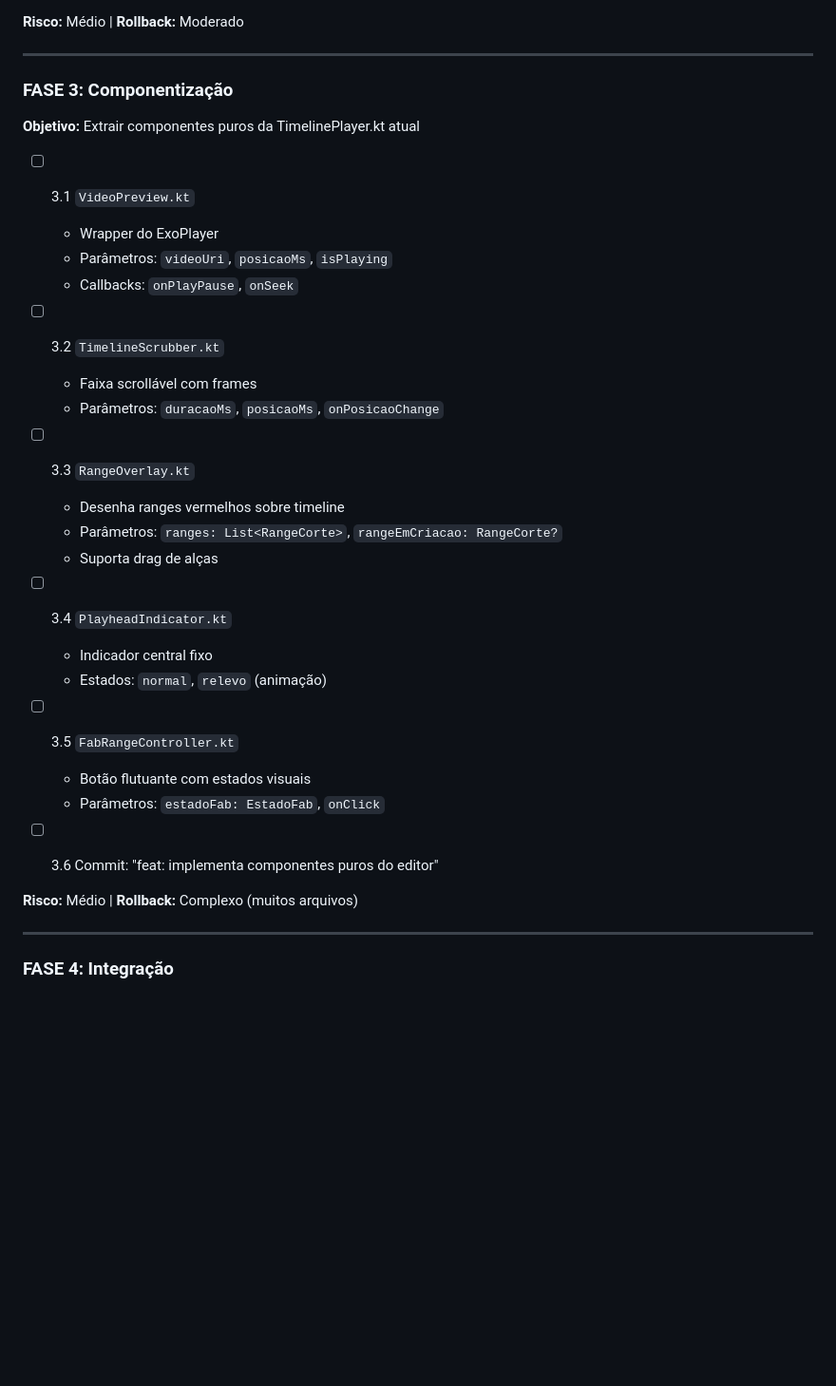
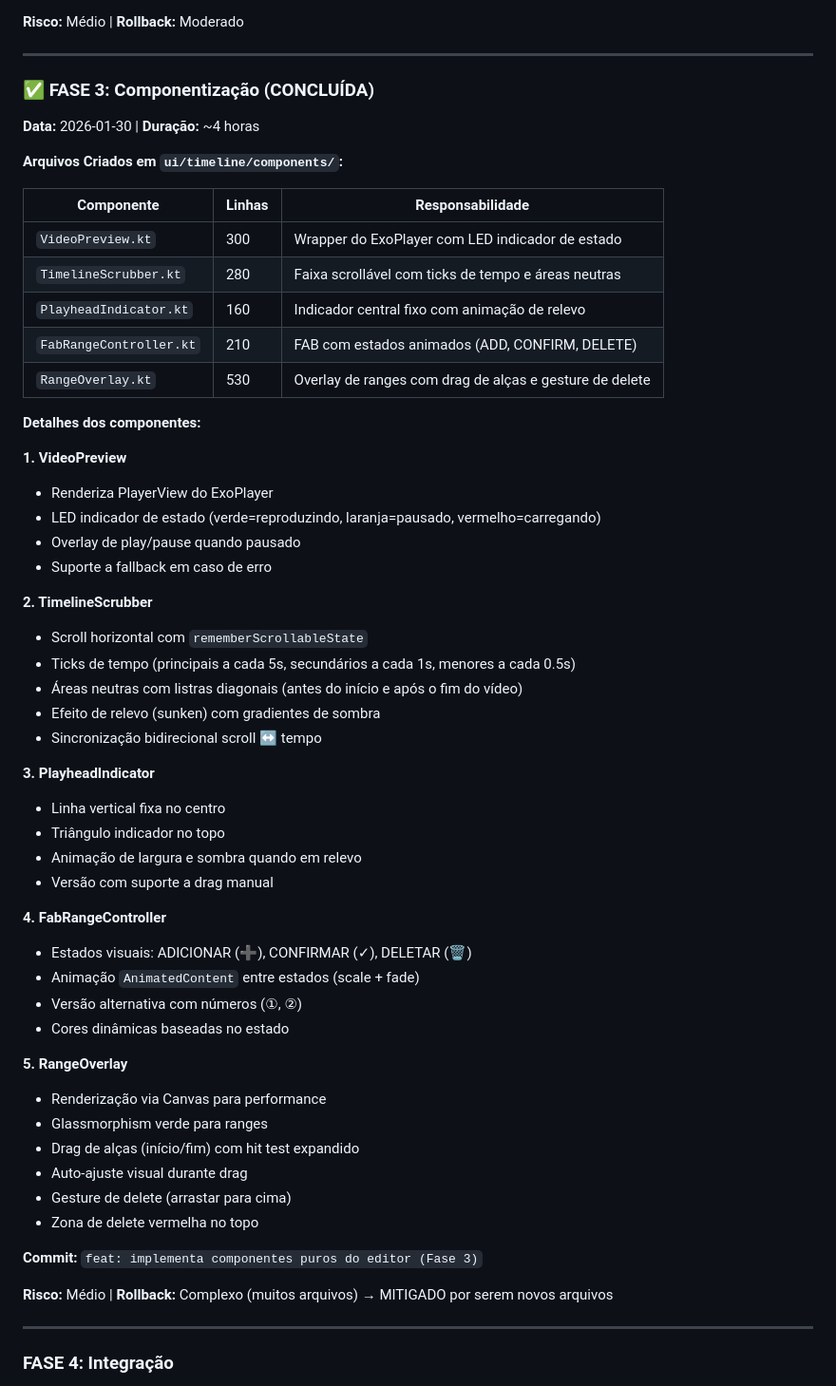
Before and after one commit to dglds/ChopCut, a Markdown page: plano_refatoracao.md, the part around one of its changes. Shown at 95% size. GitHub-like rendering; blank space fills up the shorter version.

Commit message:
docs: atualiza plano com Fase 3 concluída e métricas atuais

```diff
--- a/plano_refatoracao.md
+++ b/plano_refatoracao.md
@@ -179,34 +179,57 @@ class EditorTimelineViewModel(
 
 ---
 
-### FASE 3: Componentização
-**Objetivo:** Extrair componentes puros da TimelinePlayer.kt atual
+### ✅ FASE 3: Componentização (CONCLUÍDA)
+**Data:** 2026-01-30 | **Duração:** ~4 horas
 
-- [ ] 3.1 `VideoPreview.kt`
-  - Wrapper do ExoPlayer
-  - Parâmetros: `videoUri`, `posicaoMs`, `isPlaying`
-  - Callbacks: `onPlayPause`, `onSeek`
+**Arquivos Criados em `ui/timeline/components/`:**
 
-- [ ] 3.2 `TimelineScrubber.kt`
-  - Faixa scrollável com frames
-  - Parâmetros: `duracaoMs`, `posicaoMs`, `onPosicaoChange`
+| Componente | Linhas | Responsabilidade |
+|------------|--------|------------------|
+| `VideoPreview.kt` | 300 | Wrapper do ExoPlayer com LED indicador de estado |
+| `TimelineScrubber.kt` | 280 | Faixa scrollável com ticks de tempo e áreas neutras |
+| `PlayheadIndicator.kt` | 160 | Indicador central fixo com animação de relevo |
+| `FabRangeController.kt` | 210 | FAB com estados animados (ADD, CONFIRM, DELETE) |
+| `RangeOverlay.kt` | 530 | Overlay de ranges com drag de alças e gesture de delete |
 
-- [ ] 3.3 `RangeOverlay.kt`
-  - Desenha ranges vermelhos sobre timeline
-  - Parâmetros: `ranges: List<RangeCorte>`, `rangeEmCriacao: RangeCorte?`
-  - Suporta drag de alças
+**Detalhes dos componentes:**
 
-- [ ] 3.4 `PlayheadIndicator.kt`
-  - Indicador central fixo
-  - Estados: `normal`, `relevo` (animação)
+**1. VideoPreview**
+- Renderiza PlayerView do ExoPlayer
+- LED indicador de estado (verde=reproduzindo, laranja=pausado, vermelho=carregando)
+- Overlay de play/pause quando pausado
+- Suporte a fallback em caso de erro
 
-- [ ] 3.5 `FabRangeController.kt`
-  - Botão flutuante com estados visuais
-  - Parâmetros: `estadoFab: EstadoFab`, `onClick`
+**2. TimelineScrubber**
+- Scroll horizontal com `rememberScrollableState`
+- Ticks de tempo (principais a cada 5s, secundários a cada 1s, menores a cada 0.5s)
+- Áreas neutras com listras diagonais (antes do início e após o fim do vídeo)
+- Efeito de relevo (sunken) com gradientes de sombra
+- Sincronização bidirecional scroll ↔ tempo
 
-- [ ] 3.6 Commit: "feat: implementa componentes puros do editor"
+**3. PlayheadIndicator**
+- Linha vertical fixa no centro
+- Triângulo indicador no topo
+- Animação de largura e sombra quando em relevo
+- Versão com suporte a drag manual
 
-**Risco:** Médio | **Rollback:** Complexo (muitos arquivos)
+**4. FabRangeController**
+- Estados visuais: ADICIONAR (➕), CONFIRMAR (✓), DELETAR (🗑️)
+- Animação `AnimatedContent` entre estados (scale + fade)
+- Versão alternativa com números (①, ②)
+- Cores dinâmicas baseadas no estado
+
+**5. RangeOverlay**
+- Renderização via Canvas para performance
+- Glassmorphism verde para ranges
+- Drag de alças (início/fim) com hit test expandido
+- Auto-ajuste visual durante drag
+- Gesture de delete (arrastar para cima)
+- Zona de delete vermelha no topo
+
+**Commit:** `feat: implementa componentes puros do editor (Fase 3)`
+
+**Risco:** Médio | **Rollback:** Complexo (muitos arquivos) → MITIGADO por serem novos arquivos
 
 ---
 
```
Also changed, not shown: other parts of plano_refatoracao.md (+12 -12 lines).
